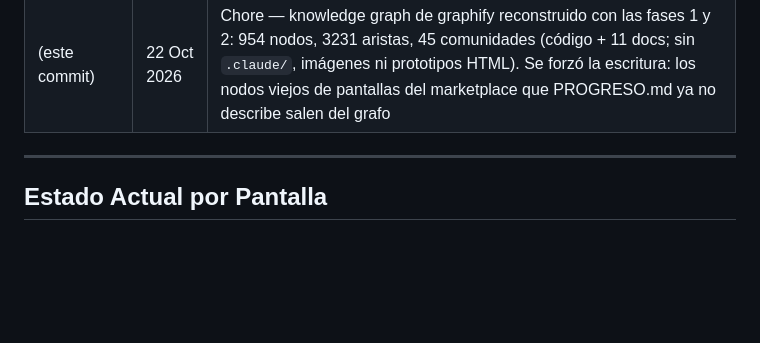
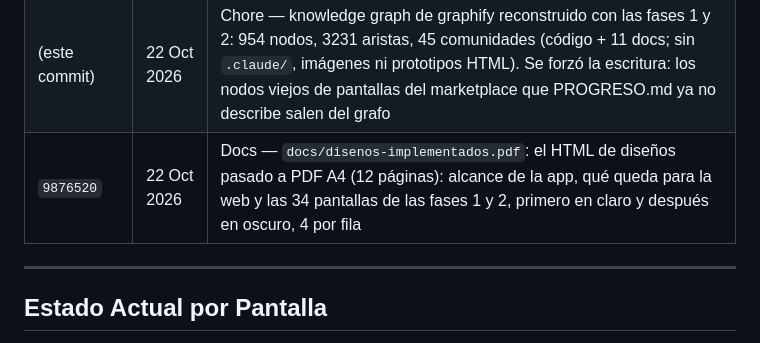
Before and after one commit to TomasGarciaBournissen/fleter-mobile, a Markdown page: PROGRESO.md, the part around one of its changes. Rendered like a GitHub page; blank space fills up the shorter version.

Commit message:
PROGRESO: designs PDF
Co-Authored-By: Claude Opus 5.5 <noreply@anthropic.com>
Claude-Session: https://claude.ai/code/session_01Y4sWbNRfEfKyRbXfwi3u3m

```diff
--- a/PROGRESO.md
+++ b/PROGRESO.md
@@ -81,6 +81,7 @@
 | (este commit) | 19 Oct 2026 | Feat — fase 2 del rediseño (conductor): `ConductorStack` con Viajes / Historial / Perfil, detalle con confirmar (hoja de vehículos) y rechazar, viaje activo parada por parada con GPS en 2º plano, viaje terminado con estimado vs. real, perfil con empresas y vehículos. Servicio `viajesConductor`, hooks `useEnVivo` (refetch al reconectar) y `useGpsViaje`, componentes de viaje (ChipEstado, Recorrido, DatosViaje, TarjetaViaje, MapaRecorrido, HojaInferior). ISSUES.md #3: el conductor no recibe ETA ni desvíos |
 | (este commit) | 22 Oct 2026 | Docs — `docs/disenos-implementados.html`: alcance de la app (entrada, conductor, empresa), qué queda para la web (dashboard, facturación y suscripción, admin; calendario y reportes como propuesta), qué no hace ninguna de las dos, y las 34 pantallas implementadas en claro y oscuro |
 | (este commit) | 22 Oct 2026 | Chore — knowledge graph de graphify reconstruido con las fases 1 y 2: 954 nodos, 3231 aristas, 45 comunidades (código + 11 docs; sin `.claude/`, imágenes ni prototipos HTML). Se forzó la escritura: los nodos viejos de pantallas del marketplace que PROGRESO.md ya no describe salen del grafo |
+| `9876520` | 22 Oct 2026 | Docs — `docs/disenos-implementados.pdf`: el HTML de diseños pasado a PDF A4 (12 páginas): alcance de la app, qué queda para la web y las 34 pantallas de las fases 1 y 2, primero en claro y después en oscuro, 4 por fila |
 
 ---
 
```
Also changed, not shown: other parts of PROGRESO.md (+2 -2 lines).
